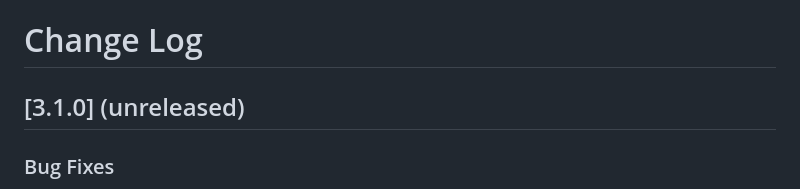
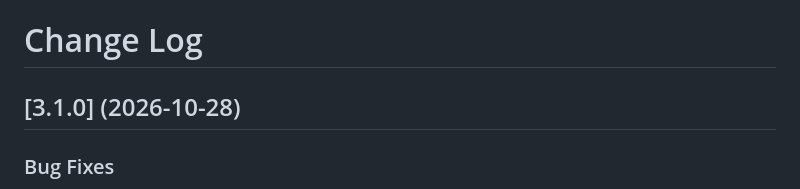
Before and after one commit to aaron-bond/better-comments, a Markdown page: CHANGELOG.md, the part around the change. Rendered like a GitHub page.

Commit message:
Date the 3.1.0 release
Co-Authored-By: Claude Opus 5.5 <noreply@anthropic.com>

```diff
--- a/CHANGELOG.md
+++ b/CHANGELOG.md
@@ -1,6 +1,6 @@
 # Change Log
 
-## [3.1.0] (unreleased)
+## [3.1.0] (2026-10-28)
 ### Bug Fixes
 * Fixing a hang when a tag is empty (`"tag": ""`). VS Code could stop responding when opening a plain text file with `highlightPlainText` on, or a file in a language like Makefile ([8768887](https://github.com/aaron-bond/better-comments/commit/8768887))
 
```
